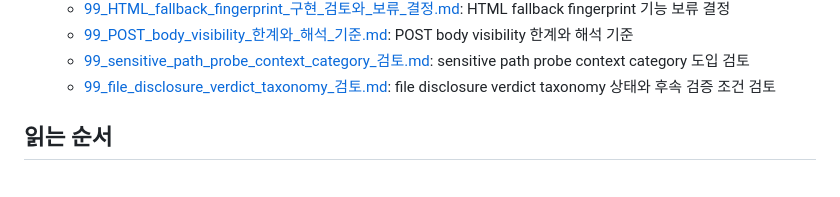
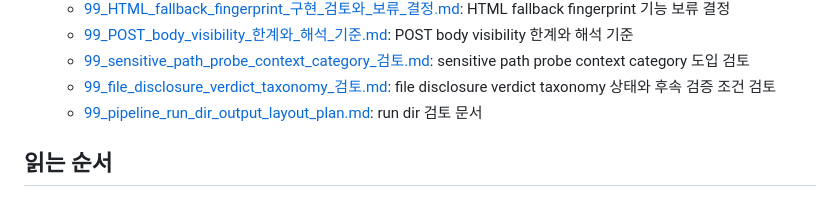
Before and after one commit to vachaf/project, a Markdown page: docs/design/README.md, the part around the change. Rendered like a GitHub page.

Commit message:
docs: index run directory output layout plan

```diff
--- a/docs/design/README.md
+++ b/docs/design/README.md
@@ -81,6 +81,7 @@
   - [99_POST_body_visibility_한계와_해석_기준.md](./99_POST_body_visibility_한계와_해석_기준.md): POST body visibility 한계와 해석 기준
   - [99_sensitive_path_probe_context_category_검토.md](./99_sensitive_path_probe_context_category_검토.md): sensitive path probe context category 도입 검토
   - [99_file_disclosure_verdict_taxonomy_검토.md](./99_file_disclosure_verdict_taxonomy_검토.md): file disclosure verdict taxonomy 상태와 후속 검증 조건 검토
+  - [99_pipeline_run_dir_output_layout_plan.md](./99_pipeline_run_dir_output_layout_plan.md): run dir 검토 문서
 
 ## 읽는 순서
 
```
